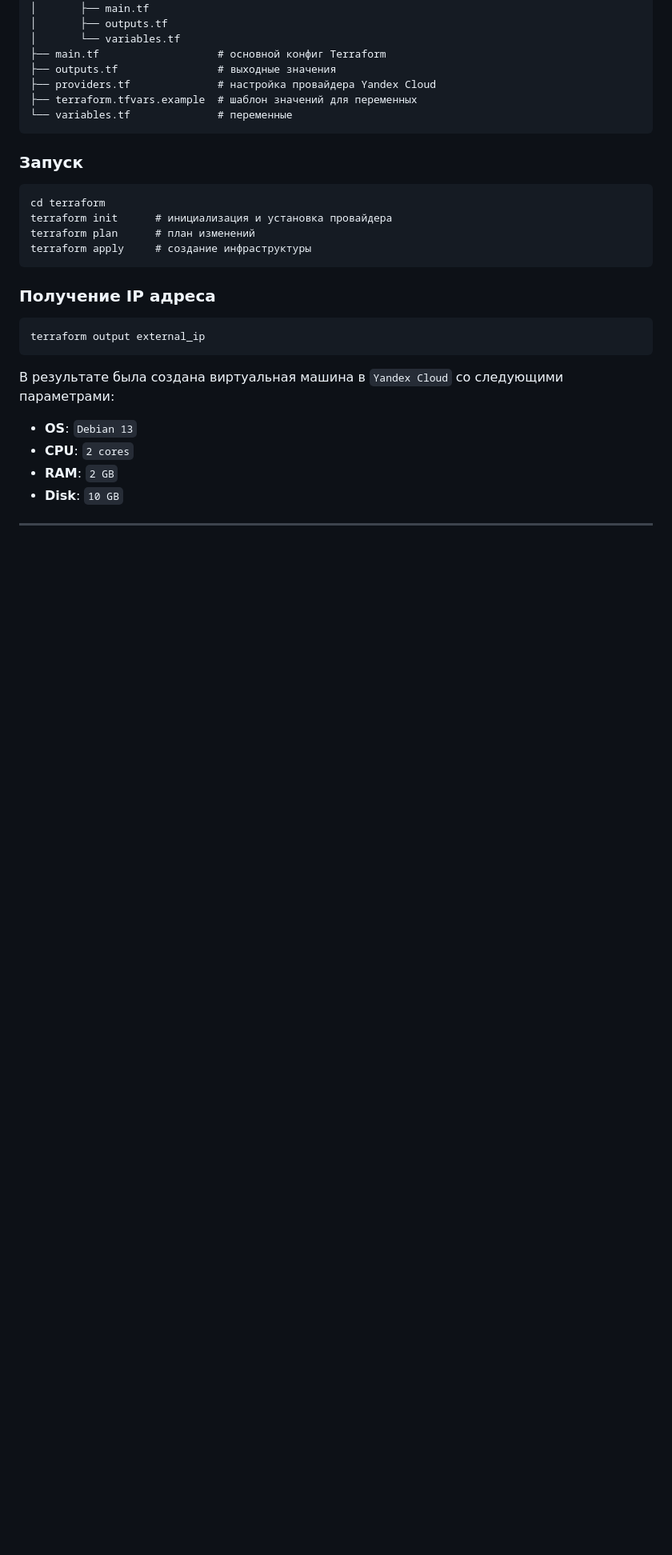
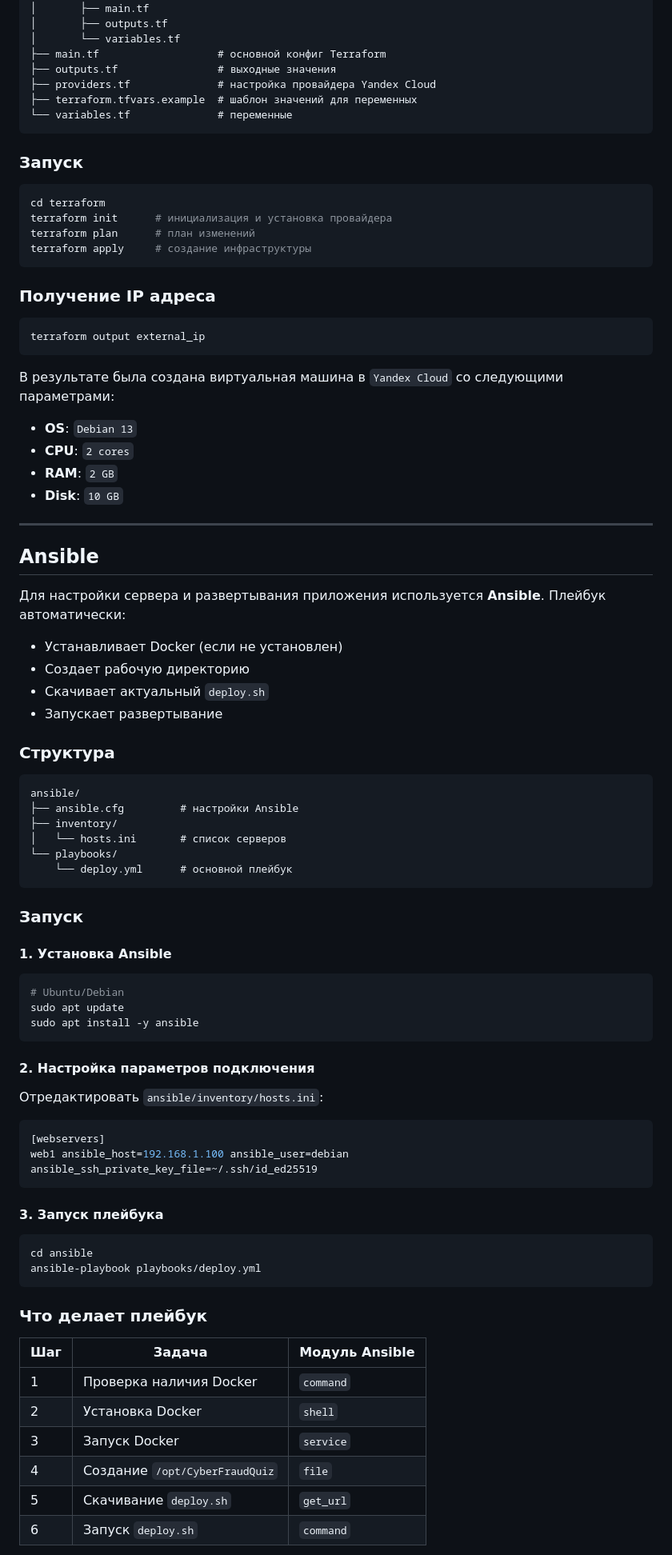
Before and after one commit to AlbertSalimov/CyberFraudQuiz, a Markdown page: README.md, the part around one of its changes. Shown at 80% size. Drawn GitHub-style; blank space fills up the shorter version.

Commit message:
docs: add Ansible section

````diff
--- a/README.md
+++ b/README.md
@@ -283,7 +285,7 @@ terraform/
 
 ### Запуск
 
-```
+```bash
 cd terraform
 terraform init      # инициализация и установка провайдера
 terraform plan      # план изменений
@@ -292,7 +294,7 @@ terraform apply     # создание инфраструктуры
 
 ### Получение IP адреса
 
-```
+```bash
 terraform output external_ip
 ```
 
@@ -305,3 +307,60 @@ terraform output external_ip
 
 ---
 
+## Ansible
+
+Для настройки сервера и развертывания приложения используется **Ansible**. Плейбук автоматически:
+
+- Устанавливает Docker (если не установлен)
+- Создает рабочую директорию
+- Скачивает актуальный `deploy.sh`
+- Запускает развертывание
+
+### Структура
+
+```
+ansible/
+├── ansible.cfg         # настройки Ansible
+├── inventory/
+│   └── hosts.ini       # список серверов
+└── playbooks/
+    └── deploy.yml      # основной плейбук
+```
+
+### Запуск
+
+#### 1. Установка Ansible
+
+```bash
+# Ubuntu/Debian
+sudo apt update
+sudo apt install -y ansible
+```
+
+#### 2. Настройка параметров подключения
+
+Отредактировать `ansible/inventory/hosts.ini`:
+
+```ini
+[webservers]
+web1 ansible_host=192.168.1.100 ansible_user=debian ansible_ssh_private_key_file=~/.ssh/id_ed25519
+```
+
+#### 3. Запуск плейбука
+
+```bash
+cd ansible
+ansible-playbook playbooks/deploy.yml
+```
+
+### Что делает плейбук
+
+| Шаг | Задача                         | Модуль Ansible |
+| --- | ------------------------------ | -------------- |
+| 1   | Проверка наличия Docker        | `command`      |
+| 2   | Установка Docker               | `shell`        |
+| 3   | Запуск Docker                  | `service`      |
+| 4   | Создание `/opt/CyberFraudQuiz` | `file`         |
+| 5   | Скачивание `deploy.sh`         | `get_url`      |
+| 6   | Запуск `deploy.sh`             | `command`      |
+
````
Also changed, not shown: other parts of README.md (+39 -23 lines).
